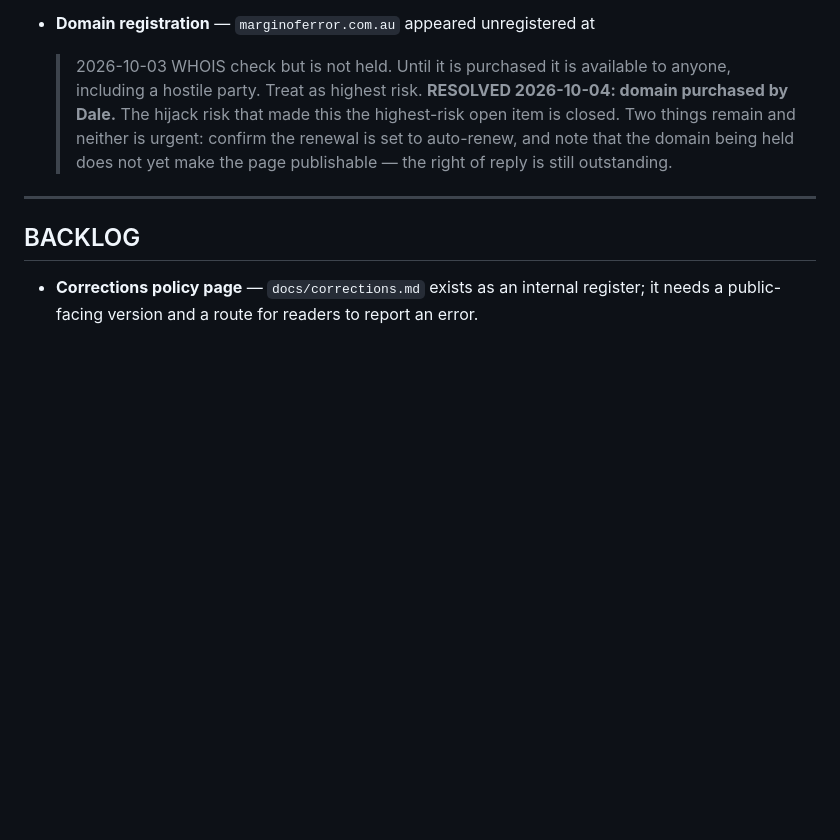
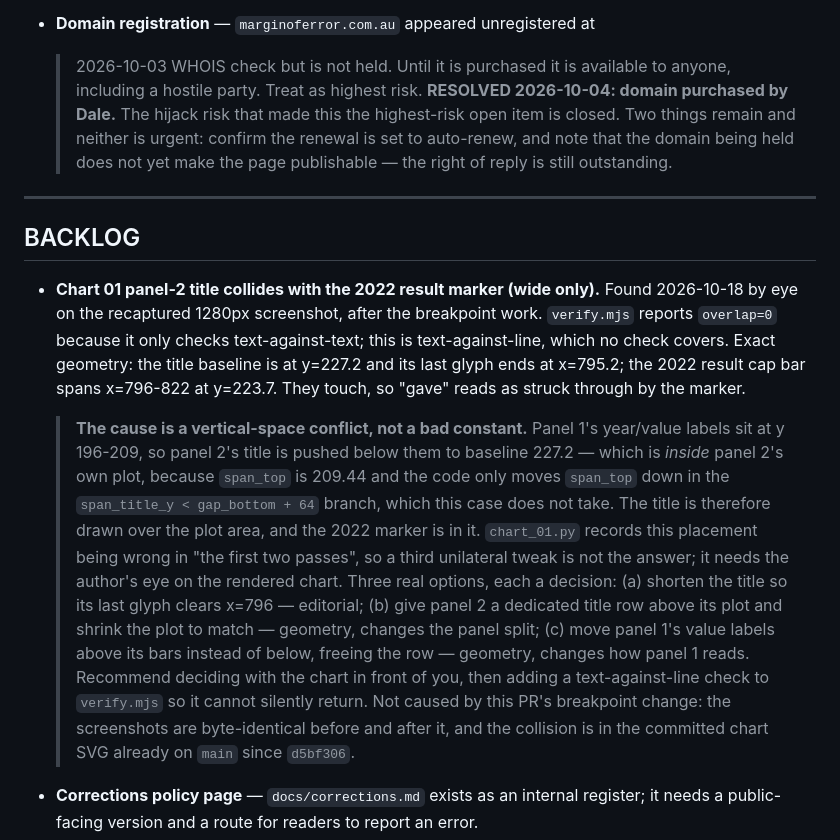
Before and after one commit to Duds/margin-of-error, a Markdown page: TASKS.md, the part around the change. Drawn GitHub-style; blank space fills up the shorter version.

Commit message:
Record the Chart 01 title collision with measurements
Found by eye on the recaptured 1280px screenshot, not by a check:
verify.mjs reports overlap=0 because it compares text to text, and this
is text to line. Logged with exact coordinates so it can be fixed
without re-measuring, and with the reason a third tweak of the same
constant is not the fix: panel 1's captions occupy y 149-209 and
span_top is 209.44, so any single-line title placed below them is
inside panel 2's own plot by construction.

Co-authored-by: Copilot <223556219+Copilot@users.noreply.github.com>

```diff
--- a/TASKS.md
+++ b/TASKS.md
@@ -448,6 +448,33 @@ Each active task has a detailed file in `_tasks/`. TASKS.md is the index.
 ---
 
 ## BACKLOG
+
+- **Chart 01 panel-2 title collides with the 2022 result marker (wide only).**
+  Found 2026-10-18 by eye on the recaptured 1280px screenshot, after the
+  breakpoint work. `verify.mjs` reports `overlap=0` because it only checks
+  text-against-text; this is text-against-line, which no check covers. Exact
+  geometry: the title baseline is at y=227.2 and its last glyph ends at
+  x=795.2; the 2022 result cap bar spans x=796-822 at y=223.7. They touch, so
+  "gave" reads as struck through by the marker.
+  > **The cause is a vertical-space conflict, not a bad constant.** Panel 1's
+  > year/value labels sit at y 196-209, so panel 2's title is pushed below them
+  > to baseline 227.2 — which is *inside* panel 2's own plot, because
+  > `span_top` is 209.44 and the code only moves `span_top` down in the
+  > `span_title_y < gap_bottom + 64` branch, which this case does not take. The
+  > title is therefore drawn over the plot area, and the 2022 marker is in it.
+  > `chart_01.py` records this placement being wrong in "the first two passes",
+  > so a third unilateral tweak is not the answer; it needs the author's eye on
+  > the rendered chart.
+  > Three real options, each a decision: (a) shorten the title so its last glyph
+  > clears x=796 — editorial; (b) give panel 2 a dedicated title row above its
+  > plot and shrink the plot to match — geometry, changes the panel split; (c)
+  > move panel 1's value labels above its bars instead of below, freeing the row
+  > — geometry, changes how panel 1 reads. Recommend deciding with the chart in
+  > front of you, then adding a text-against-line check to `verify.mjs` so it
+  > cannot silently return.
+  Not caused by this PR's breakpoint change: the screenshots are byte-identical
+  before and after it, and the collision is in the committed chart SVG already
+  on `main` since `d5bf306`.
 
 - **Corrections policy page** — `docs/corrections.md` exists as an internal
   register; it needs a public-facing version and a route for readers to report
```
